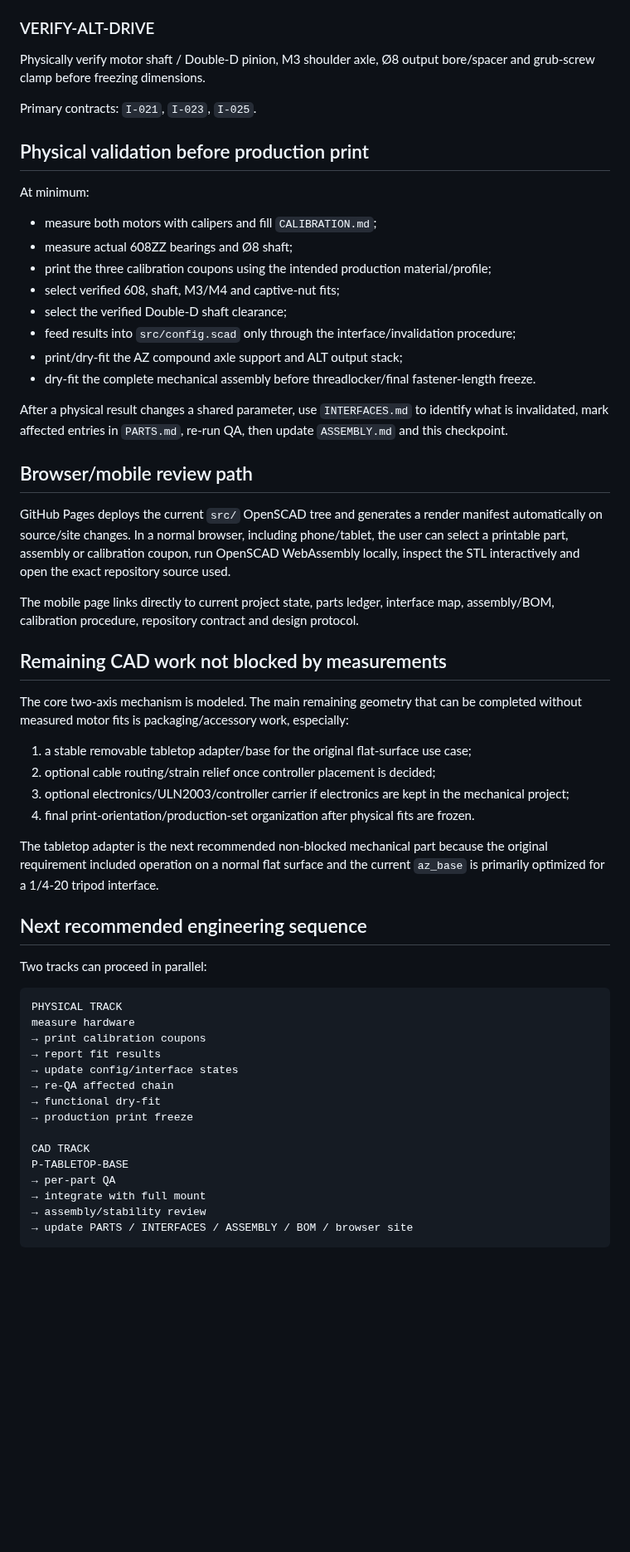
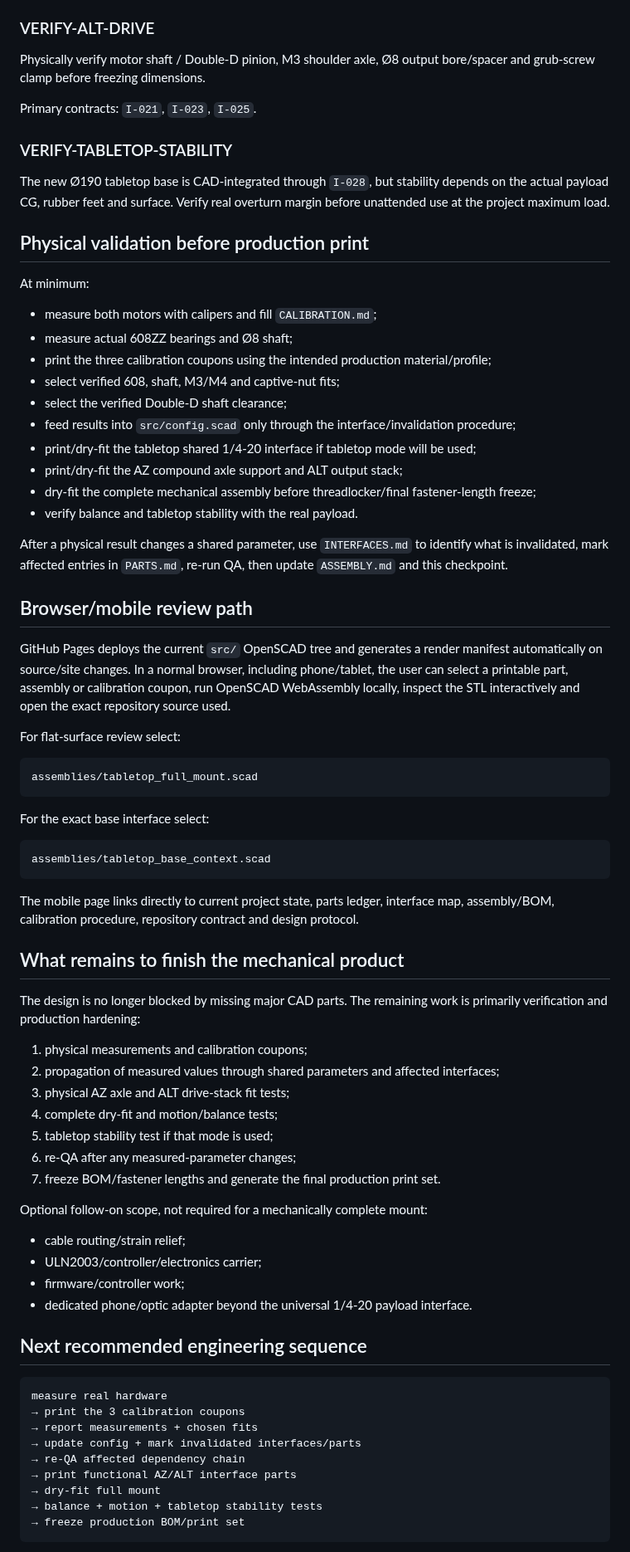
Before and after one commit to NikolaSl/alt-az-3d-mount, a Markdown page: PROJECT_STATE.md, the part around one of its changes. Shown at 83% size. GitHub-like rendering; blank space fills up the shorter version.

Commit message:
Mark core mechanical CAD complete and move to physical verification

````diff
--- a/PROJECT_STATE.md
+++ b/PROJECT_STATE.md
@@ -108,6 +117,10 @@ Physically verify motor shaft / Double-D pinion, M3 shoulder axle, Ø8 output bo
 
 Primary contracts: `I-021`, `I-023`, `I-025`.
 
+### VERIFY-TABLETOP-STABILITY
+
+The new Ø190 tabletop base is CAD-integrated through `I-028`, but stability depends on the actual payload CG, rubber feet and surface. Verify real overturn margin before unattended use at the project maximum load.
+
 ## Physical validation before production print
 
 At minimum:
@@ -118,8 +131,10 @@ At minimum:
 - select verified 608, shaft, M3/M4 and captive-nut fits;
 - select the verified Double-D shaft clearance;
 - feed results into `src/config.scad` only through the interface/invalidation procedure;
+- print/dry-fit the tabletop shared 1/4-20 interface if tabletop mode will be used;
 - print/dry-fit the AZ compound axle support and ALT output stack;
-- dry-fit the complete mechanical assembly before threadlocker/final fastener-length freeze.
+- dry-fit the complete mechanical assembly before threadlocker/final fastener-length freeze;
+- verify balance and tabletop stability with the real payload.
 
 After a physical result changes a shared parameter, use `INTERFACES.md` to identify what is invalidated, mark affected entries in `PARTS.md`, re-run QA, then update `ASSEMBLY.md` and this checkpoint.
 
@@ -127,38 +142,50 @@ After a physical result changes a shared parameter, use `INTERFACES.md` to ident
 
 GitHub Pages deploys the current `src/` OpenSCAD tree and generates a render manifest automatically on source/site changes. In a normal browser, including phone/tablet, the user can select a printable part, assembly or calibration coupon, run OpenSCAD WebAssembly locally, inspect the STL interactively and open the exact repository source used.
 
+For flat-surface review select:
+
+```text
+assemblies/tabletop_full_mount.scad
+```
+
+For the exact base interface select:
+
+```text
+assemblies/tabletop_base_context.scad
+```
+
 The mobile page links directly to current project state, parts ledger, interface map, assembly/BOM, calibration procedure, repository contract and design protocol.
 
-## Remaining CAD work not blocked by measurements
+## What remains to finish the mechanical product
 
-The core two-axis mechanism is modeled. The main remaining geometry that can be completed without measured motor fits is packaging/accessory work, especially:
+The design is no longer blocked by missing major CAD parts. The remaining work is primarily verification and production hardening:
 
-1. a stable removable tabletop adapter/base for the original flat-surface use case;
-2. optional cable routing/strain relief once controller placement is decided;
-3. optional electronics/ULN2003/controller carrier if electronics are kept in the mechanical project;
-4. final print-orientation/production-set organization after physical fits are frozen.
+1. physical measurements and calibration coupons;
+2. propagation of measured values through shared parameters and affected interfaces;
+3. physical AZ axle and ALT drive-stack fit tests;
+4. complete dry-fit and motion/balance tests;
+5. tabletop stability test if that mode is used;
+6. re-QA after any measured-parameter changes;
+7. freeze BOM/fastener lengths and generate the final production print set.
 
-The tabletop adapter is the next recommended non-blocked mechanical part because the original requirement included operation on a normal flat surface and the current `az_base` is primarily optimized for a 1/4-20 tripod interface.
+Optional follow-on scope, not required for a mechanically complete mount:
+
+- cable routing/strain relief;
+- ULN2003/controller/electronics carrier;
+- firmware/controller work;
+- dedicated phone/optic adapter beyond the universal 1/4-20 payload interface.
 
 ## Next recommended engineering sequence
 
-Two tracks can proceed in parallel:
-
 ```text
-PHYSICAL TRACK
-measure hardware
-→ print calibration coupons
-→ report fit results
-→ update config/interface states
-→ re-QA affected chain
-→ functional dry-fit
-→ production print freeze
-
-CAD TRACK
-P-TABLETOP-BASE
-→ per-part QA
-→ integrate with full mount
-→ assembly/stability review
-→ update PARTS / INTERFACES / ASSEMBLY / BOM / browser site
+measure real hardware
+→ print the 3 calibration coupons
+→ report measurements + chosen fits
+→ update config + mark invalidated interfaces/parts
+→ re-QA affected dependency chain
+→ print functional AZ/ALT interface parts
+→ dry-fit full mount
+→ balance + motion + tabletop stability tests
+→ freeze production BOM/print set
 ```
 
````
Also changed, not shown: other parts of PROJECT_STATE.md (+18 -9 lines).
